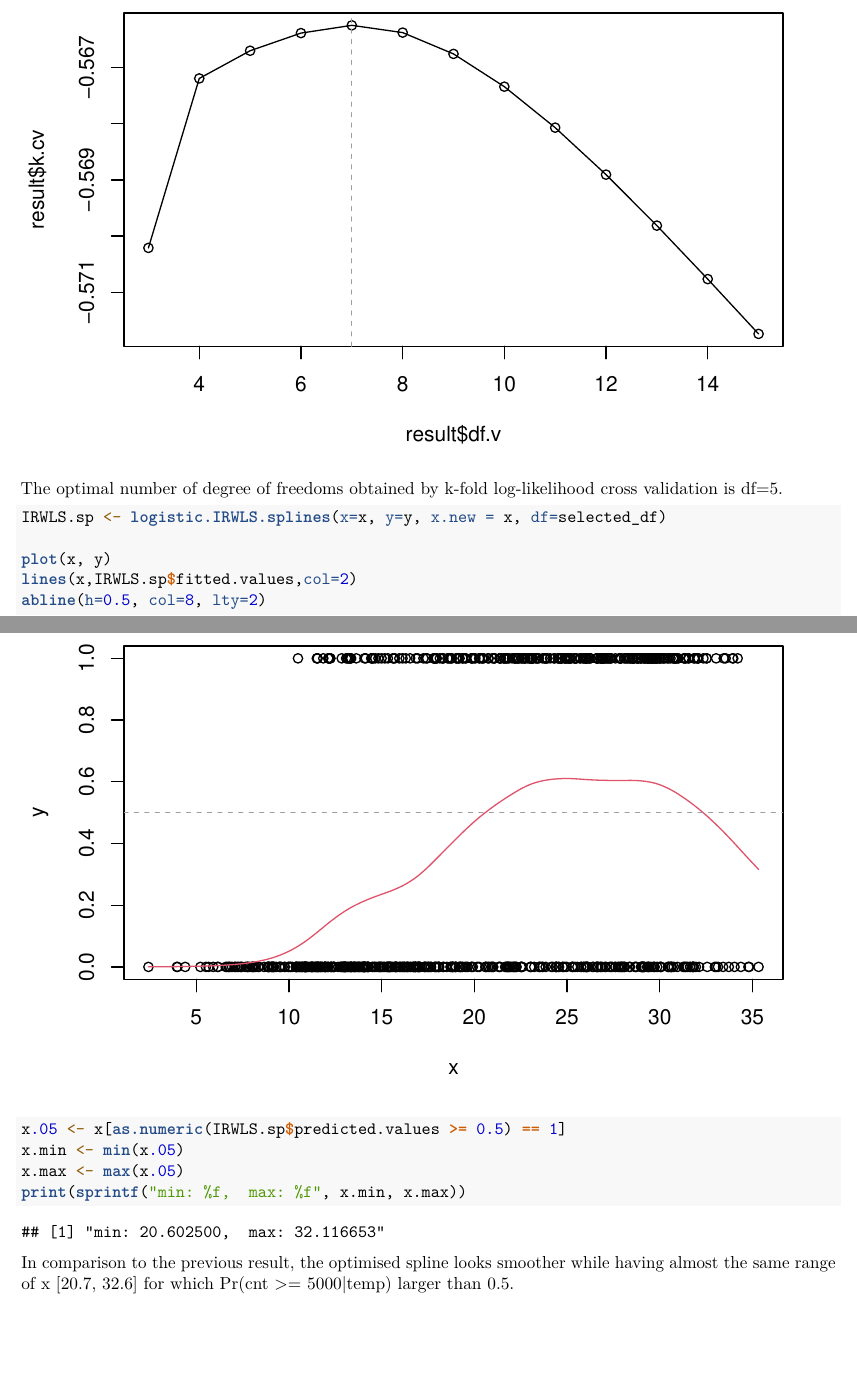
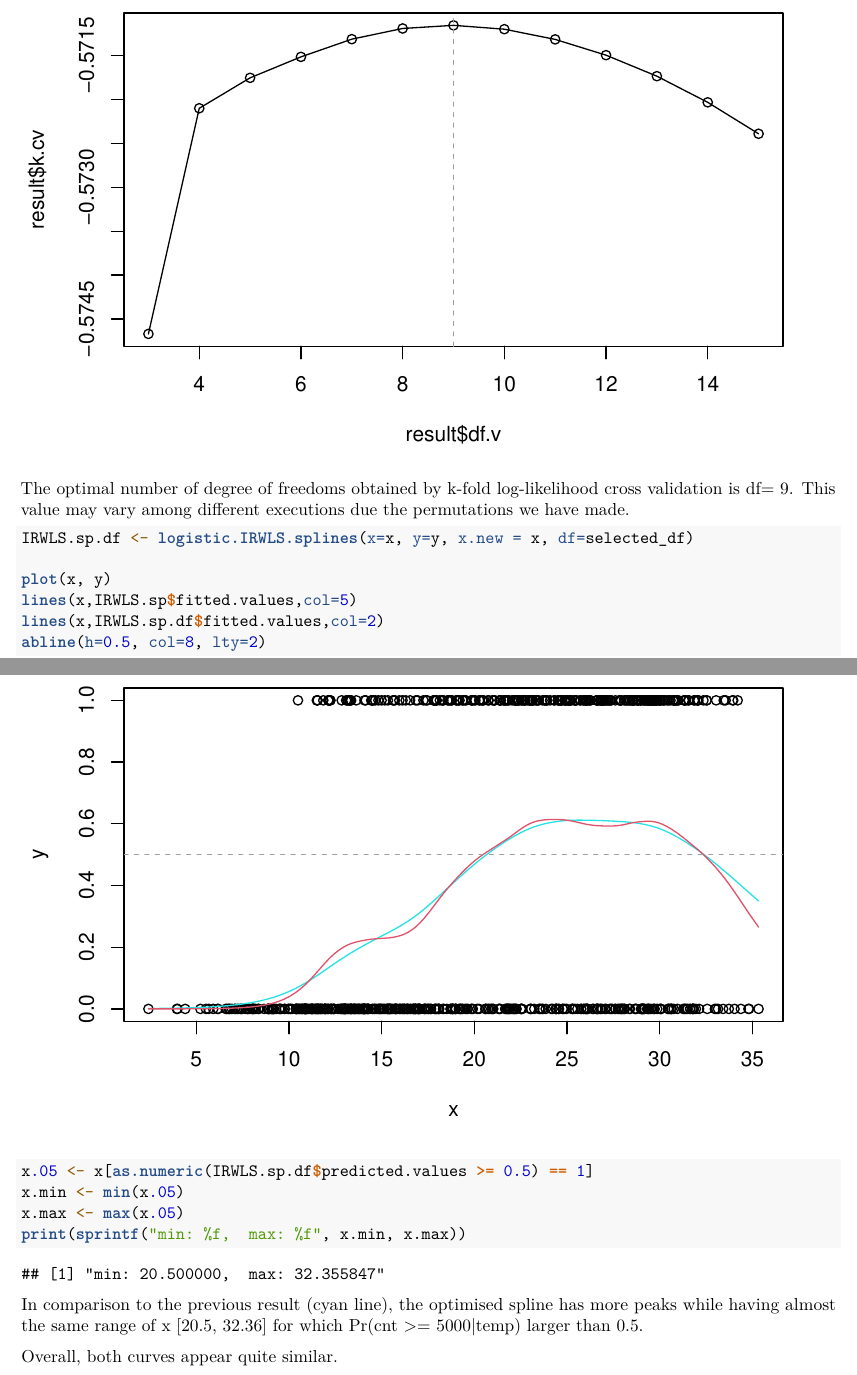
Before and after one commit to bielcaballerov/AMA, an R Markdown document (A6/AMA_A6.Rmd): two parts of pages 5 and 6 of 6, joined at a grey line, cut at the place of the change, the shorter picture padded with empty space. Rendered offline with R 4.5, knitr and Pandoc, then LaTeX, with nearby package versions; code that draws random numbers runs with fixed seeds of ours.

Commit message:
final zip A6

````diff
--- a/A6/AMA_A6.Rmd
+++ b/A6/AMA_A6.Rmd
@@ -124,18 +124,21 @@ lines(result$df.v, result$k.cv)
 abline(v = selected_df, col="8", lty=2)
 
 ```
-The optimal number of degree of freedoms obtained by k-fold log-likelihood cross validation is df=5.
+The optimal number of degree of freedoms obtained by k-fold log-likelihood cross validation is df= `r selected_df`. This value may vary among different executions due the permutations we have made.
 
 ```{r}
-IRWLS.sp <- logistic.IRWLS.splines(x=x, y=y, x.new = x, df=selected_df)
+IRWLS.sp.df <- logistic.IRWLS.splines(x=x, y=y, x.new = x, df=selected_df)
 
 plot(x, y)
-lines(x,IRWLS.sp$fitted.values,col=2)
+lines(x,IRWLS.sp$fitted.values,col=5)
+lines(x,IRWLS.sp.df$fitted.values,col=2)
 abline(h=0.5, col=8, lty=2)
 
-x.05 <- x[as.numeric(IRWLS.sp$predicted.values >= 0.5) == 1]
+x.05 <- x[as.numeric(IRWLS.sp.df$predicted.values >= 0.5) == 1]
 x.min <- min(x.05)
 x.max <- max(x.05)
 print(sprintf("min: %f,  max: %f", x.min, x.max))
 ```
-In comparison to the previous result, the optimised spline looks smoother while having almost the same range of x [20.7, 32.6] for which Pr(cnt >= 5000|temp) larger than 0.5.
+In comparison to the previous result (cyan line), the optimised spline has more peaks while having almost the same range of x [`r round(x.min*100)/100`, `r round(x.max*100)/100`] for which Pr(cnt >= 5000|temp) larger than 0.5.
+
+Overall, both curves appear quite similar.
````
Also changed, not shown: A6/AMA_A6.pdf, A6/AMA_A6.Rmd (10 more changed lines), 1 other file.
